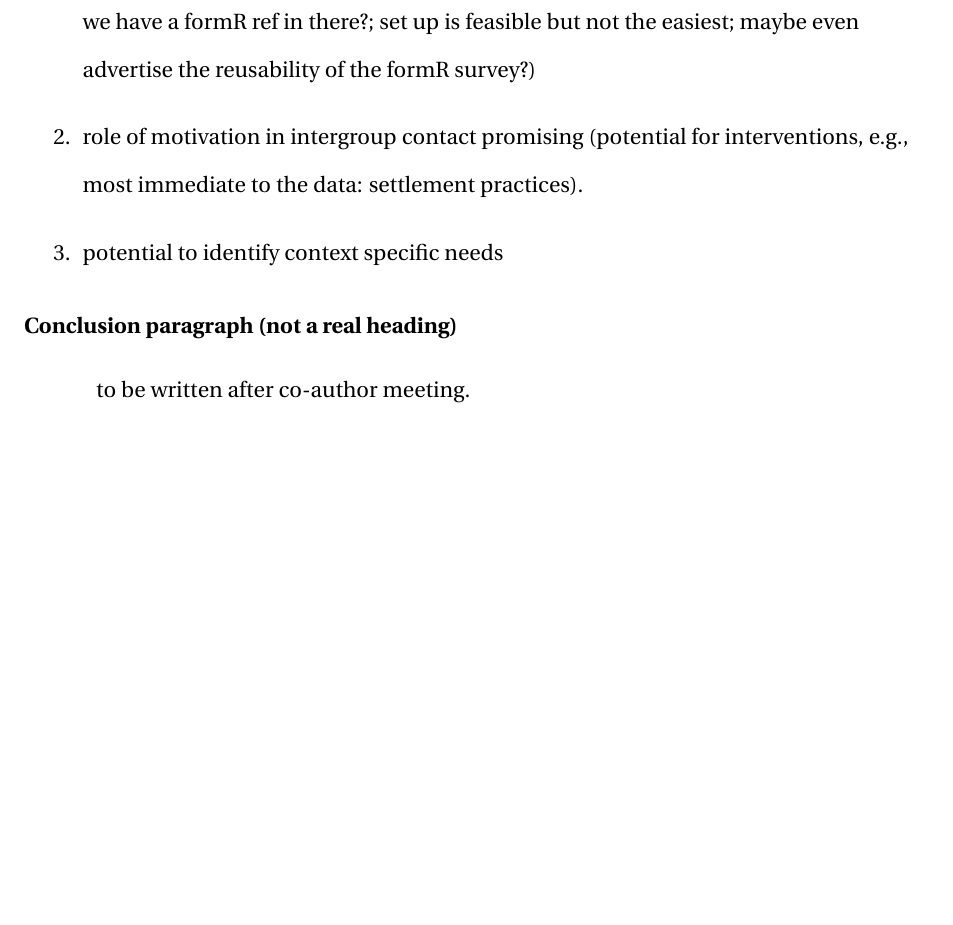
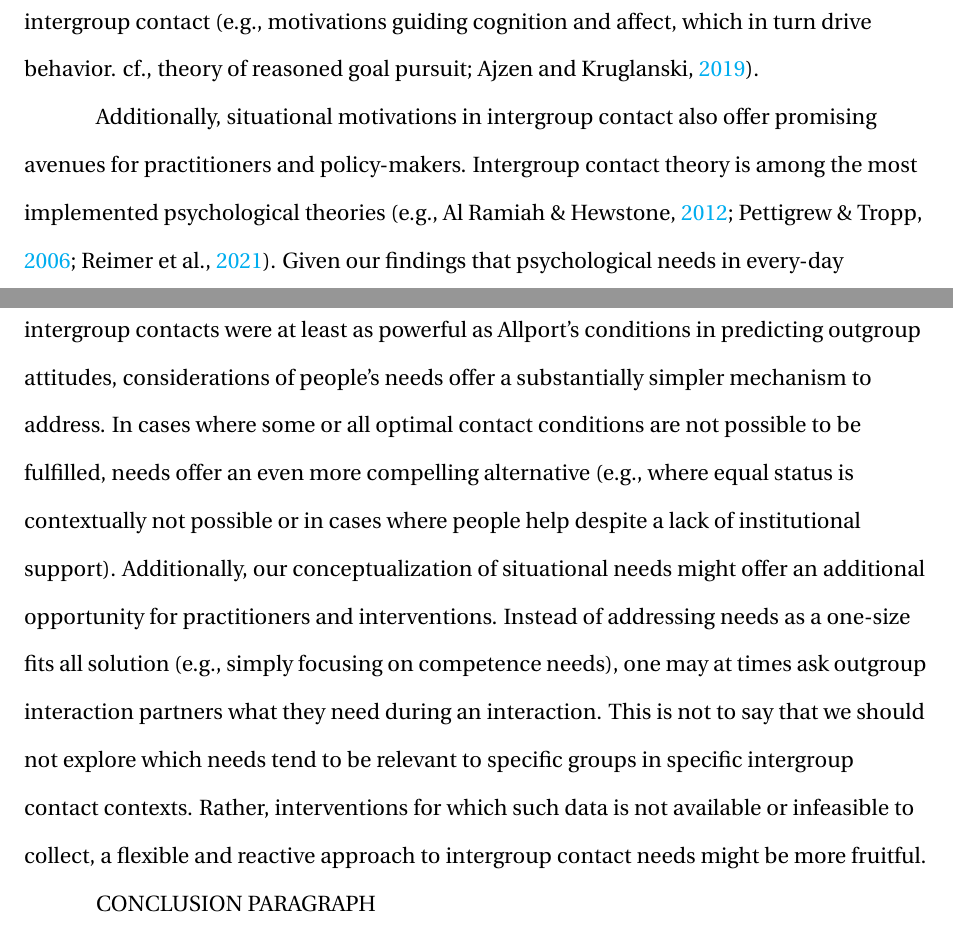
Before and after one commit to JannisCodes/intergroup-contact-needs, a LaTeX paper (manuscript.tex): part of page 27 of 42 before the commit and two parts of pages 27 and 28 of 44 after it, the two joined at a grey line, cut at the place of the change, the shorter picture padded with empty space. Compiled offline with pdfLaTeX.

Commit message:
implications added

```diff
--- a/manuscript.tex
+++ b/manuscript.tex
@@ -348,12 +347,8 @@ to be discussed, potentially:
-\begin{enumerate}
-    \item feasible to collect large amount of data on intergroup contact using ESM method (do we have a formR ref in there?; set up is feasible but not the easiest; maybe even advertise the reusability of the formR survey?)
-    \item role of motivation in intergroup contact promising (potential for interventions, e.g., most immediate to the data: settlement practices).
-    \item potential to identify context specific needs
-\end{enumerate}
+A broader theoretical implication relates to role of situational motivation in intergroup contacts. Our results offer a first promising test of psychological needs in intergroup contact. While our results are tentative given their novelty within the field, they were highly consistent across studies and may offer new theoretical avenues moving forward. Psychological needs are a facet of the human experience that has thus far been under–emphasized in the intergroup contact literature. This stands in stark contrast of the many cognitive \citep[e.g.,][]{Pettigrew1998, Brown2005} and emotional aspects investigated within the field \citep[e.g.,][]{Stephan2008, Paolini2004}. However, if motivational mechanisms are indeed shown to be meaningful factors in intergroup contacts, future research may be able to integrate broader theoretical frameworks of intergroup contact (e.g., motivations guiding cognition and affect, which in turn drive behavior. cf., theory of reasoned goal pursuit; \citealp{Ajzen2019}).
 
-\subsection{Conclusion paragraph (not a real heading)}
-to be written after co-author meeting.
+Additionally, situational motivations in intergroup contact also offer promising avenues for practitioners and policy-makers. Intergroup contact theory is among the most implemented psychological theories \citep[e.g.,][]{Pettigrew2006, AlRamiah2012a, Reimer2021}. Given our findings that psychological needs in every-day intergroup contacts were at least as powerful as Allport's conditions in predicting outgroup attitudes, considerations of people's needs offer a substantially simpler mechanism to address. In cases where some or all optimal contact conditions are not possible to be fulfilled, needs offer an even more compelling alternative (e.g., where equal status is contextually not possible or in cases where people help despite a lack of institutional support). Additionally, our conceptualization of situational needs might offer an additional opportunity for practitioners and interventions. Instead of addressing needs as a one-size fits all solution (e.g., simply focusing on competence needs), one may at times ask outgroup interaction partners what they need during an interaction. This is not to say that we should not explore which needs tend to be relevant to specific groups in specific intergroup contact contexts. Rather, interventions for which such data is not available or infeasible to collect, a flexible and reactive approach to intergroup contact needs might be more fruitful.
 
+CONCLUSION PARAGRAPH
 
 \printbibliography
 
```
Also changed, not shown: references.bib (+14 -0 lines), manuscript.tex (3 more changed lines).
